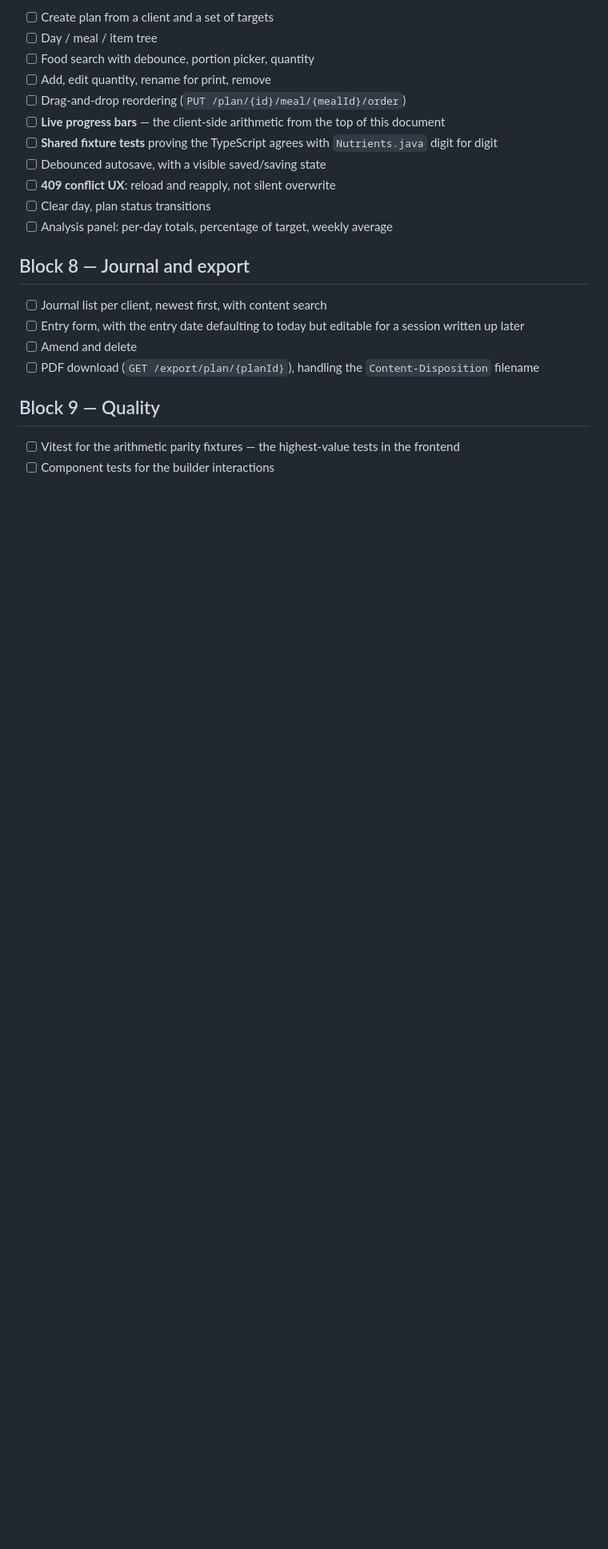
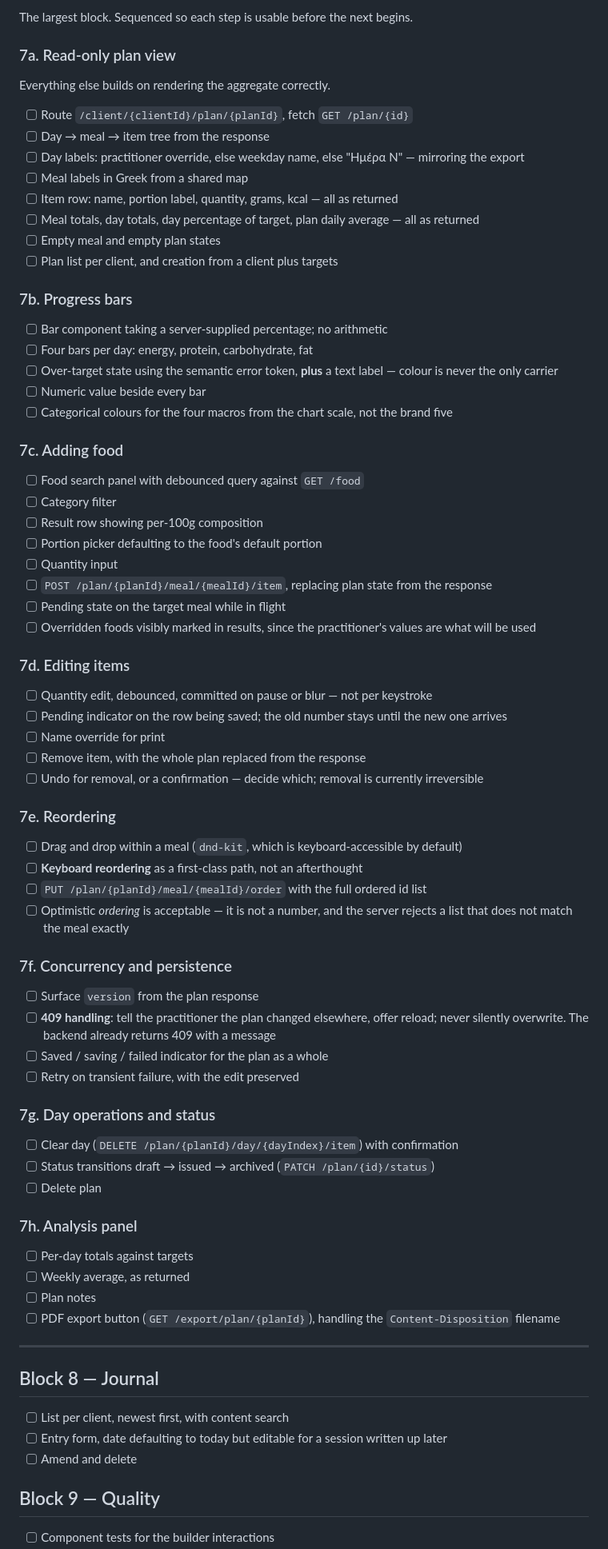
Before and after one commit to georgioscodes/Ivi, a Markdown page: docs/ui-build-tasks.md, the part around one of its changes. Shown at 80% size. Rendered like a GitHub page; blank space fills up the shorter version.

```diff
--- a/docs/ui-build-tasks.md
+++ b/docs/ui-build-tasks.md
@@ -115,25 +126,85 @@ The big one. Worth breaking down further before starting.
 
-- [ ] Create plan from a client and a set of targets
-- [ ] Day / meal / item tree
-- [ ] Food search with debounce, portion picker, quantity
-- [ ] Add, edit quantity, rename for print, remove
-- [ ] Drag-and-drop reordering (`PUT /plan/{id}/meal/{mealId}/order`)
-- [ ] **Live progress bars** — the client-side arithmetic from the top of this document
-- [ ] **Shared fixture tests** proving the TypeScript agrees with `Nutrients.java` digit for digit
-- [ ] Debounced autosave, with a visible saved/saving state
-- [ ] **409 conflict UX**: reload and reapply, not silent overwrite
-- [ ] Clear day, plan status transitions
-- [ ] Analysis panel: per-day totals, percentage of target, weekly average
+The largest block. Sequenced so each step is usable before the next begins.
 
-## Block 8 — Journal and export
+### 7a. Read-only plan view
 
-- [ ] Journal list per client, newest first, with content search
-- [ ] Entry form, with the entry date defaulting to today but editable for a session written up
-      later
+Everything else builds on rendering the aggregate correctly.
+
+- [ ] Route `/client/{clientId}/plan/{planId}`, fetch `GET /plan/{id}`
+- [ ] Day → meal → item tree from the response
+- [ ] Day labels: practitioner override, else weekday name, else "Ημέρα N" — mirroring the export
+- [ ] Meal labels in Greek from a shared map
+- [ ] Item row: name, portion label, quantity, grams, kcal — all as returned
+- [ ] Meal totals, day totals, day percentage of target, plan daily average — all as returned
+- [ ] Empty meal and empty plan states
+- [ ] Plan list per client, and creation from a client plus targets
+
+### 7b. Progress bars
+
+- [ ] Bar component taking a server-supplied percentage; no arithmetic
+- [ ] Four bars per day: energy, protein, carbohydrate, fat
+- [ ] Over-target state using the semantic error token, **plus** a text label — colour is never the
+      only carrier
+- [ ] Numeric value beside every bar
+- [ ] Categorical colours for the four macros from the chart scale, not the brand five
+
+### 7c. Adding food
+
+- [ ] Food search panel with debounced query against `GET /food`
+- [ ] Category filter
+- [ ] Result row showing per-100g composition
+- [ ] Portion picker defaulting to the food's default portion
+- [ ] Quantity input
+- [ ] `POST /plan/{planId}/meal/{mealId}/item`, replacing plan state from the response
+- [ ] Pending state on the target meal while in flight
+- [ ] Overridden foods visibly marked in results, since the practitioner's values are what will be
+      used
+
+### 7d. Editing items
+
+- [ ] Quantity edit, debounced, committed on pause or blur — not per keystroke
+- [ ] Pending indicator on the row being saved; the old number stays until the new one arrives
+- [ ] Name override for print
+- [ ] Remove item, with the whole plan replaced from the response
+- [ ] Undo for removal, or a confirmation — decide which; removal is currently irreversible
+
+### 7e. Reordering
+
+- [ ] Drag and drop within a meal (`dnd-kit`, which is keyboard-accessible by default)
+- [ ] **Keyboard reordering** as a first-class path, not an afterthought
+- [ ] `PUT /plan/{planId}/meal/{mealId}/order` with the full ordered id list
+- [ ] Optimistic *ordering* is acceptable — it is not a number, and the server rejects a list that
+      does not match the meal exactly
+
+### 7f. Concurrency and persistence
+
+- [ ] Surface `version` from the plan response
+- [ ] **409 handling**: tell the practitioner the plan changed elsewhere, offer reload; never
+      silently overwrite. The backend already returns 409 with a message
+- [ ] Saved / saving / failed indicator for the plan as a whole
+- [ ] Retry on transient failure, with the edit preserved
+
+### 7g. Day operations and status
+
+- [ ] Clear day (`DELETE /plan/{planId}/day/{dayIndex}/item`) with confirmation
+- [ ] Status transitions draft → issued → archived (`PATCH /plan/{id}/status`)
+- [ ] Delete plan
+
+### 7h. Analysis panel
+
+- [ ] Per-day totals against targets
+- [ ] Weekly average, as returned
+- [ ] Plan notes
+- [ ] PDF export button (`GET /export/plan/{planId}`), handling the `Content-Disposition` filename
+
+---
+
+## Block 8 — Journal
+
+- [ ] List per client, newest first, with content search
+- [ ] Entry form, date defaulting to today but editable for a session written up later
 - [ ] Amend and delete
-- [ ] PDF download (`GET /export/plan/{planId}`), handling the `Content-Disposition` filename
 
 ## Block 9 — Quality
 
-- [ ] Vitest for the arithmetic parity fixtures — the highest-value tests in the frontend
 - [ ] Component tests for the builder interactions
```
Also changed, not shown: other parts of docs/ui-build-tasks.md (+92 -97 lines), docs/mvp-build-analysis.md (+27 -14 lines).
